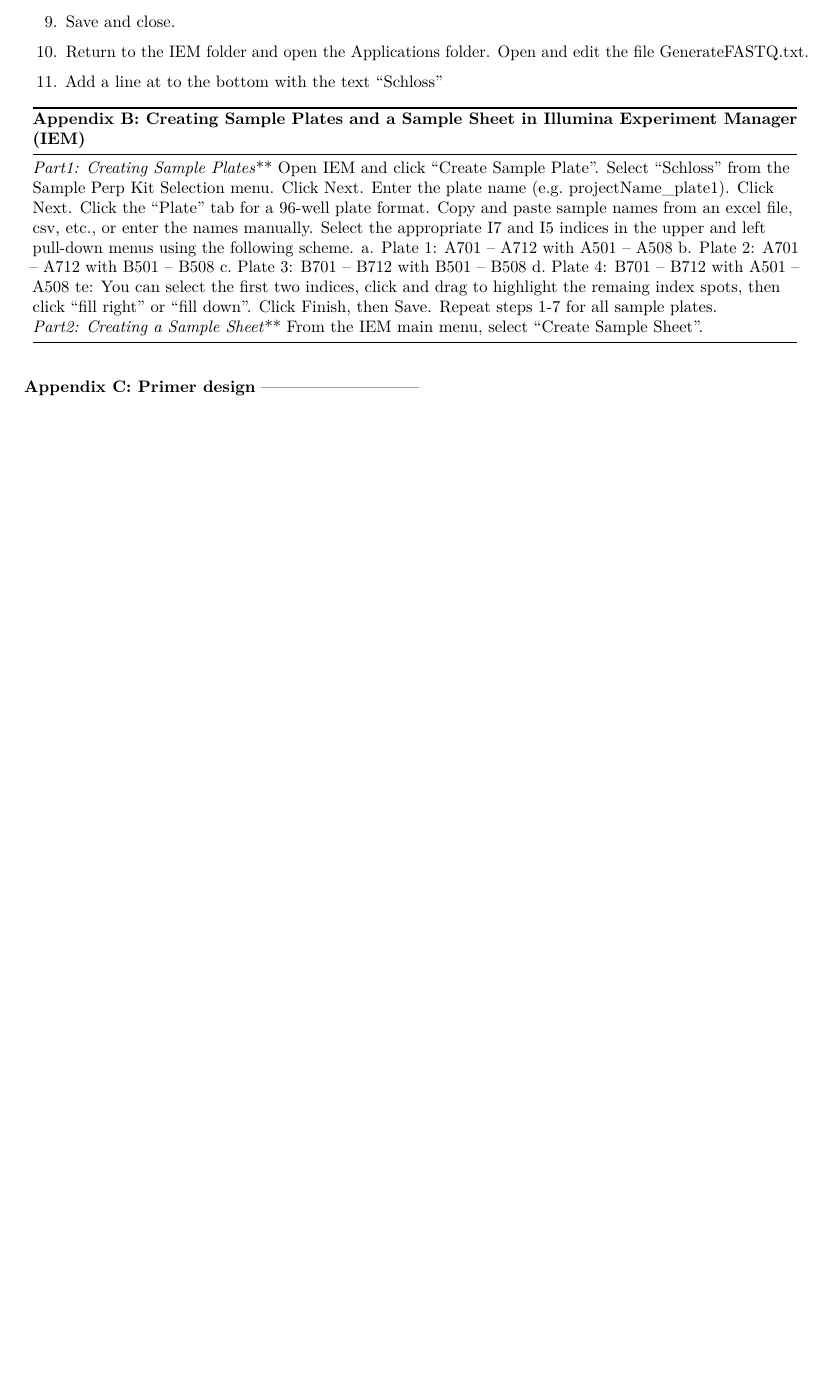
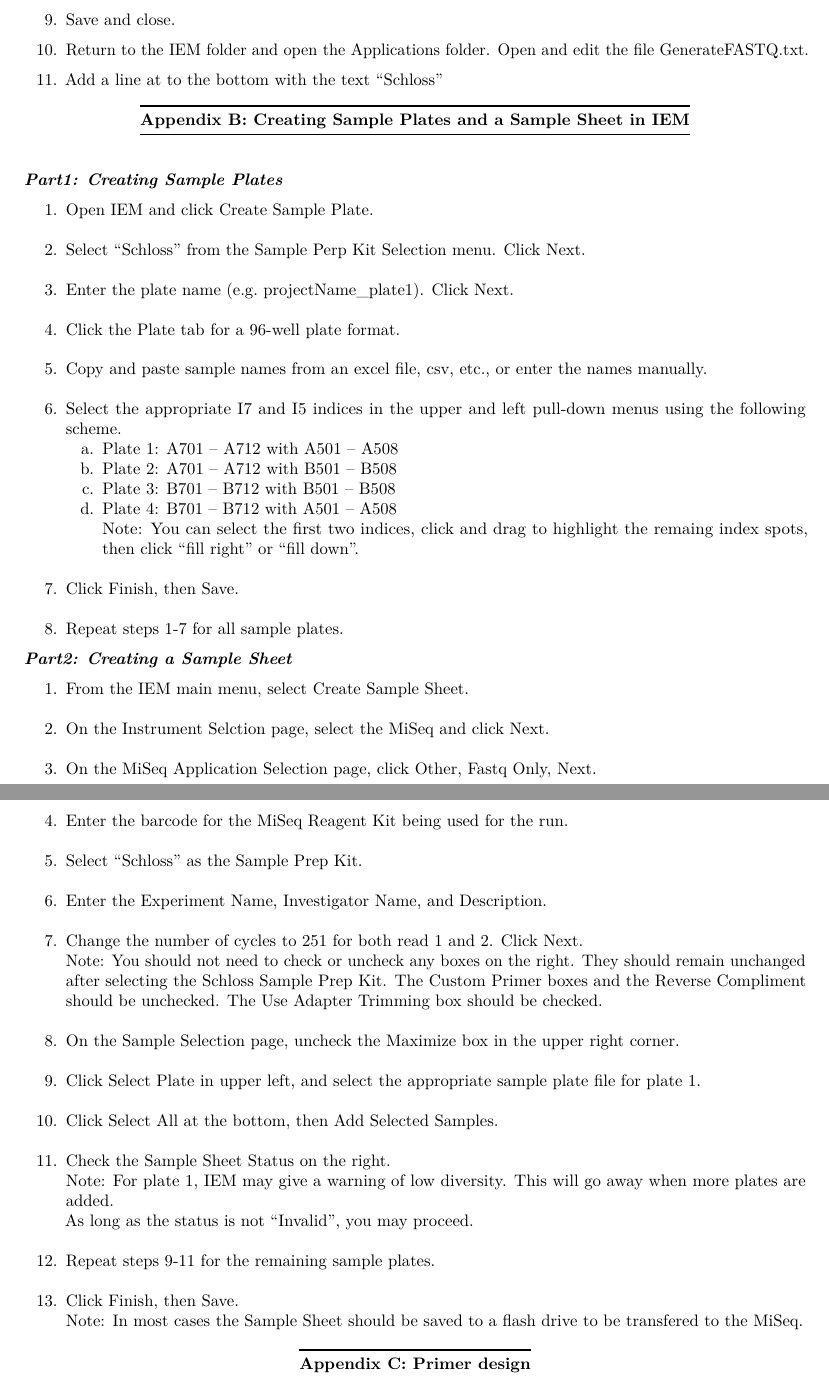
Before and after one commit to SchlossLab/MiSeq_WetLab_SOP, an R Markdown document (MiSeq_WetLab_SOP_v4.rmd): part of page 9 of 14 before the commit and two parts of pages 9 and 10 of 15 after it, the two joined at a grey line, cut so that both start at the same text, the shorter picture padded with empty space. Rendered offline with R 4.5, knitr and Pandoc, then LaTeX, with nearby package versions.

Commit message:
Creating Sample Sheet protocol added

```diff
--- a/MiSeq_WetLab_SOP_v4.rmd
+++ b/MiSeq_WetLab_SOP_v4.rmd
@@ -612,13 +612,15 @@ Procedure
 11. Add a line at to the bottom with the text “Schloss”
 
   -----------------------------------------------------------------------------------------
-  **Appendix B: Creating Sample Plates and a Sample Sheet in Illumina Experiment Manager (IEM)**
+  **Appendix B: Creating Sample Plates and a Sample Sheet in IEM**
   -----------------------------------------------------------------------------------------
+
 ***Part1: Creating Sample Plates***
-1. Open IEM and click "Create Sample Plate".
+
+1. Open IEM and click Create Sample Plate.
 2. Select "Schloss" from the Sample Perp Kit Selection menu. Click Next.
 3. Enter the plate name (e.g. projectName_plate1). Click Next.
-4. Click the "Plate" tab for a 96-well plate format.
+4. Click the Plate tab for a 96-well plate format.
 5. Copy and paste sample names from an excel file, csv, etc., or enter the names manually.
 6. Select the appropriate I7 and I5 indices in the upper and left pull-down menus using the following scheme.
     a.  Plate 1: A701 – A712 with A501 – A508
@@ -630,9 +632,26 @@ Note: You can select the first two indices, click and drag to highlight the rema
 8. Repeat steps 1-7 for all sample plates.
 
 ***Part2: Creating a Sample Sheet***
-1. From the IEM main menu, select "Create Sample Sheet".
-2.
 
+1. From the IEM main menu, select Create Sample Sheet.
+2. On the Instrument Selction page, select the MiSeq and click Next.
+3. On the MiSeq Application Selection page, click Other, Fastq Only, Next.
+4. Enter the barcode for the MiSeq Reagent Kit being used for the run.
+5. Select "Schloss" as the Sample Prep Kit.
+6. Enter the Experiment Name, Investigator Name, and Description.
+7. Change the number of cycles to 251 for both read 1 and 2. Click Next.
+Note: You should not need to check or uncheck any boxes on the right.  They should remain unchanged after selecting
+the Schloss Sample Prep Kit.  The Custom Primer boxes and the Reverse Compliment should be unchecked. The
+Use Adapter Trimming box should be checked.
+8. On the Sample Selection page, uncheck the Maximize box in the upper right corner.
+9. Click Select Plate in upper left, and select the appropriate sample plate file for plate 1.
+10. Click Select All at the bottom, then Add Selected Samples.
+11. Check the Sample Sheet Status on the right.
+Note: For plate 1, IEM may give a warning of low diversity. This will go away when more plates are added.
+As long as the status is not "Invalid", you may proceed.
+12. Repeat steps 9-11 for the remaining sample plates.
+13. Click Finish, then Save.
+Note: In most cases the Sample Sheet should be saved to a flash drive to be transfered to the MiSeq.
 
   -----------------------------
   **Appendix C: Primer design**
```
Also changed, not shown: MiSeq_WetLab_SOP_v4.rmd (2 more changed lines).
